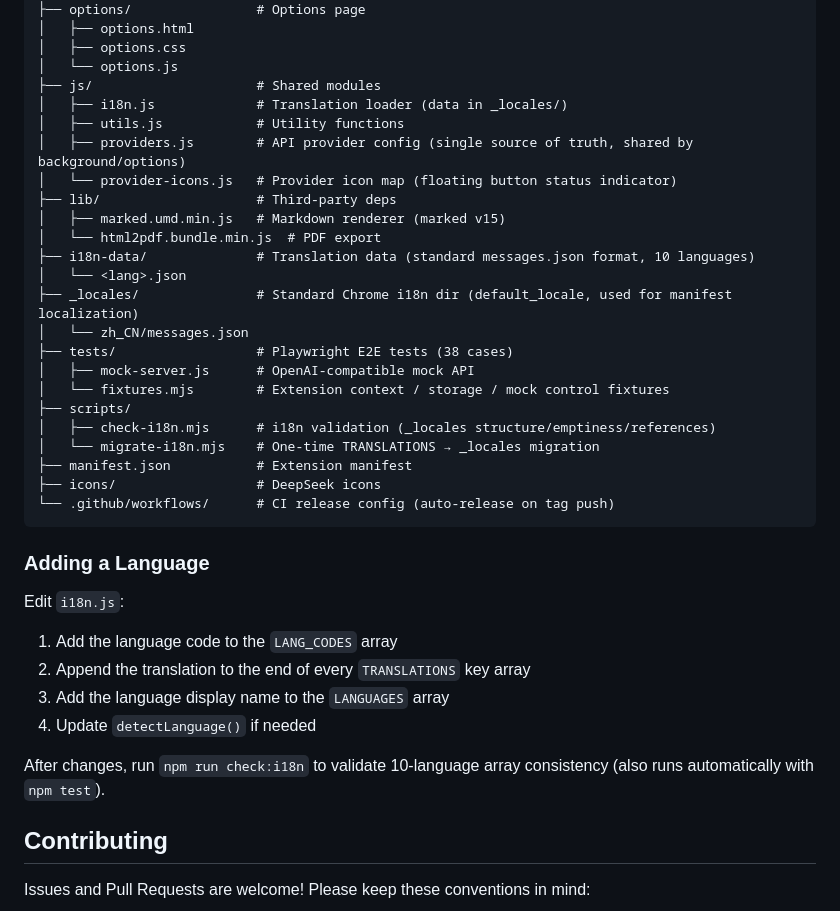
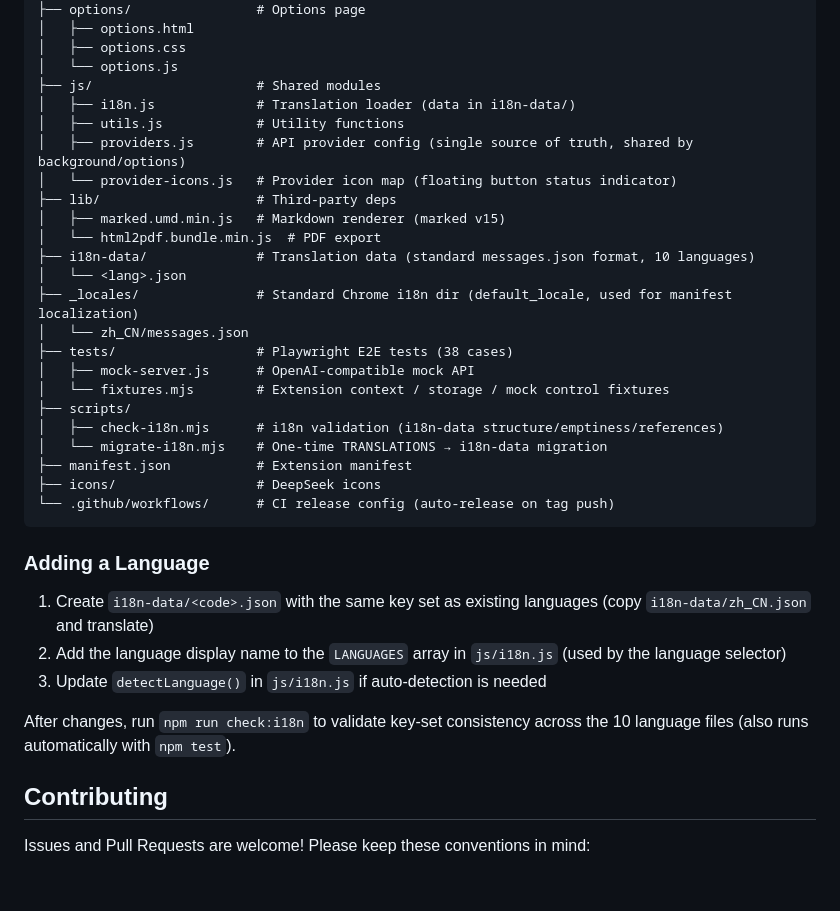
Before and after one commit to daxmate/deeppage, a Markdown page: README.en.md, the part around the change. Rendered like a GitHub page; blank space fills up the shorter version.

Commit message:
docs: update README project structure & add-language steps to match i18n-data layout

```diff
--- a/README.en.md
+++ b/README.en.md
@@ -104,7 +104,7 @@ npm test        # runs i18n validation + 38 E2E cases
 │   ├── options.css
 │   └── options.js
 ├── js/                     # Shared modules
-│   ├── i18n.js             # Translation loader (data in _locales/)
+│   ├── i18n.js             # Translation loader (data in i18n-data/)
 │   ├── utils.js            # Utility functions
 │   ├── providers.js        # API provider config (single source of truth, shared by background/options)
 │   └── provider-icons.js   # Provider icon map (floating button status indicator)
@@ -119,8 +119,8 @@ npm test        # runs i18n validation + 38 E2E cases
 │   ├── mock-server.js      # OpenAI-compatible mock API
 │   └── fixtures.mjs        # Extension context / storage / mock control fixtures
 ├── scripts/
-│   ├── check-i18n.mjs      # i18n validation (_locales structure/emptiness/references)
-│   └── migrate-i18n.mjs    # One-time TRANSLATIONS → _locales migration
+│   ├── check-i18n.mjs      # i18n validation (i18n-data structure/emptiness/references)
+│   └── migrate-i18n.mjs    # One-time TRANSLATIONS → i18n-data migration
 ├── manifest.json           # Extension manifest
 ├── icons/                  # DeepSeek icons
 └── .github/workflows/      # CI release config (auto-release on tag push)
@@ -128,13 +128,11 @@ npm test        # runs i18n validation + 38 E2E cases
 
 ### Adding a Language
 
-Edit `i18n.js`:
-1. Add the language code to the `LANG_CODES` array
-2. Append the translation to the end of every `TRANSLATIONS` key array
-3. Add the language display name to the `LANGUAGES` array
-4. Update `detectLanguage()` if needed
+1. Create `i18n-data/<code>.json` with the same key set as existing languages (copy `i18n-data/zh_CN.json` and translate)
+2. Add the language display name to the `LANGUAGES` array in `js/i18n.js` (used by the language selector)
+3. Update `detectLanguage()` in `js/i18n.js` if auto-detection is needed
 
-After changes, run `npm run check:i18n` to validate 10-language array consistency (also runs automatically with `npm test`).
+After changes, run `npm run check:i18n` to validate key-set consistency across the 10 language files (also runs automatically with `npm test`).
 
 ## Contributing
 
```
Also changed, not shown: README.md (+7 -9 lines).
